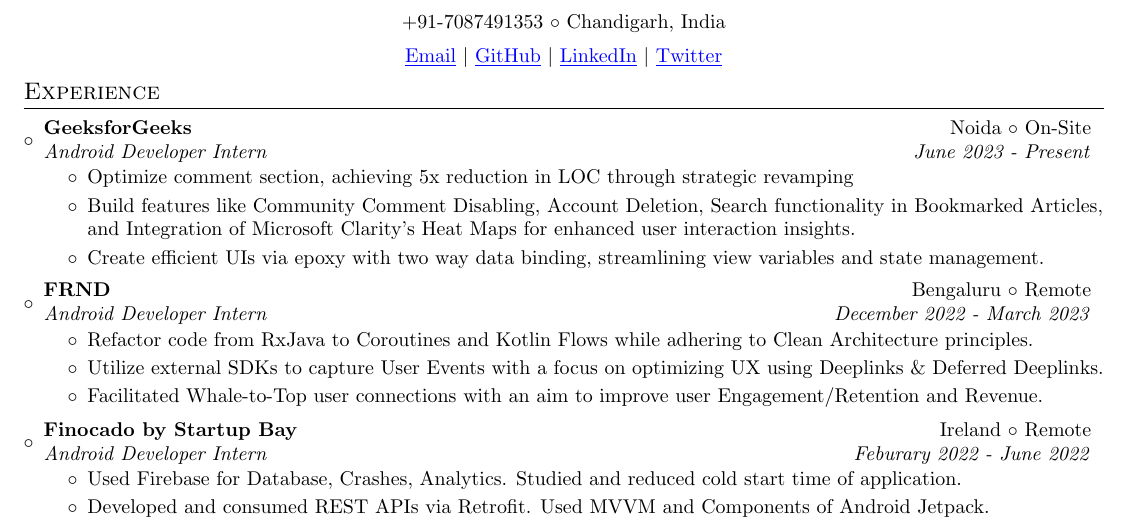
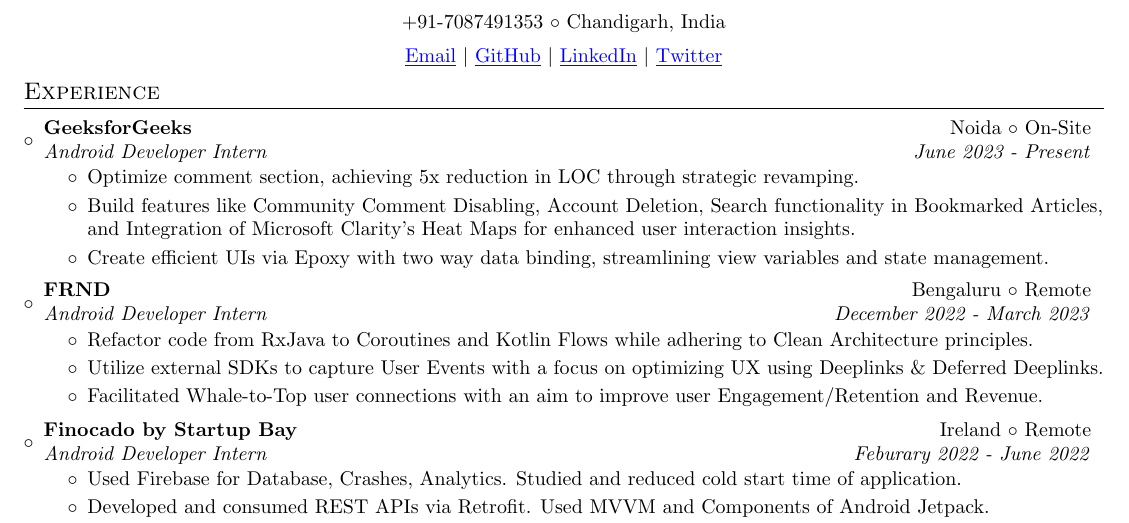
Before and after one commit to itsnitish22/resume-nitish, a LaTeX CV (resume.tex): part of page 1 of 2, cut so that both start at the same text. Compiled offline with pdfLaTeX.

Commit message:
Update resume.tex

```diff
--- a/resume.tex
+++ b/resume.tex
@@ -109,9 +109,9 @@
 {GeeksforGeeks}{Noida $\circ$ On-Site}
 {Android Developer Intern }{June 2023 - Present}
 \begin{itemize}
-	\item {Optimize comment section, achieving 5x reduction in LOC through strategic revamping}
+	\item {Optimize comment section, achieving 5x reduction in LOC through strategic revamping.}
 	\item {Build features like Community Comment Disabling, Account Deletion, Search functionality in Bookmarked Articles, and Integration of Microsoft Clarity's Heat Maps for enhanced user interaction insights.}
-	\item {Create efficient UIs via epoxy with two way data binding, streamlining view variables and state management.}
+	\item {Create efficient UIs via Epoxy with two way data binding, streamlining view variables and state management.}
 \end{itemize}
 \vspace{-3pt}
 
```
